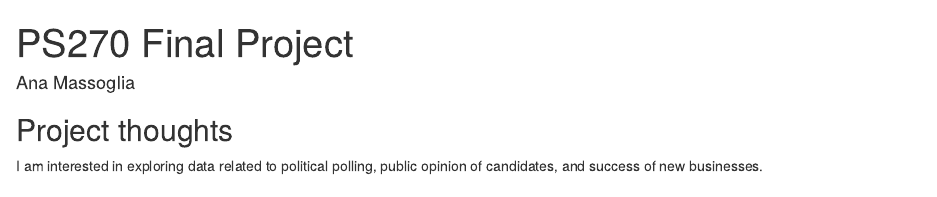
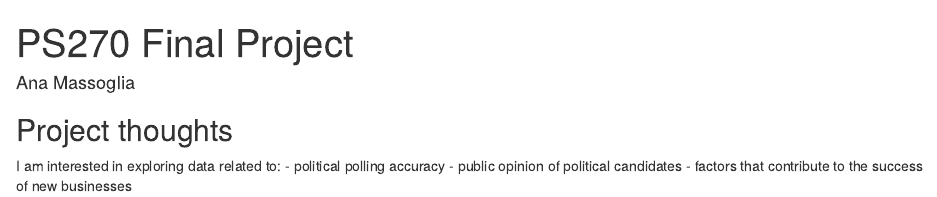
Before and after one commit to anamassoglia/ps270-final-project, an R Markdown document (index.Rmd): the page in a window 1100 px wide, from its top. Rendered offline with R 4.5, knitr and Pandoc, with nearby package versions; drawn as R Markdown's standard HTML page in place of the format the file asks for.

Commit message:
Changes again to name and interests

```diff
--- a/index.Rmd
+++ b/index.Rmd
@@ -11,4 +11,7 @@ output:
 
 ## Project thoughts
 
-I am interested in exploring data related to political polling, public opinion of candidates, and success of new businesses.
+I am interested in exploring data related to:
+- political polling accuracy
+- public opinion of political candidates
+- factors that contribute to the success of new businesses
```
Also changed, not shown: index.html.
